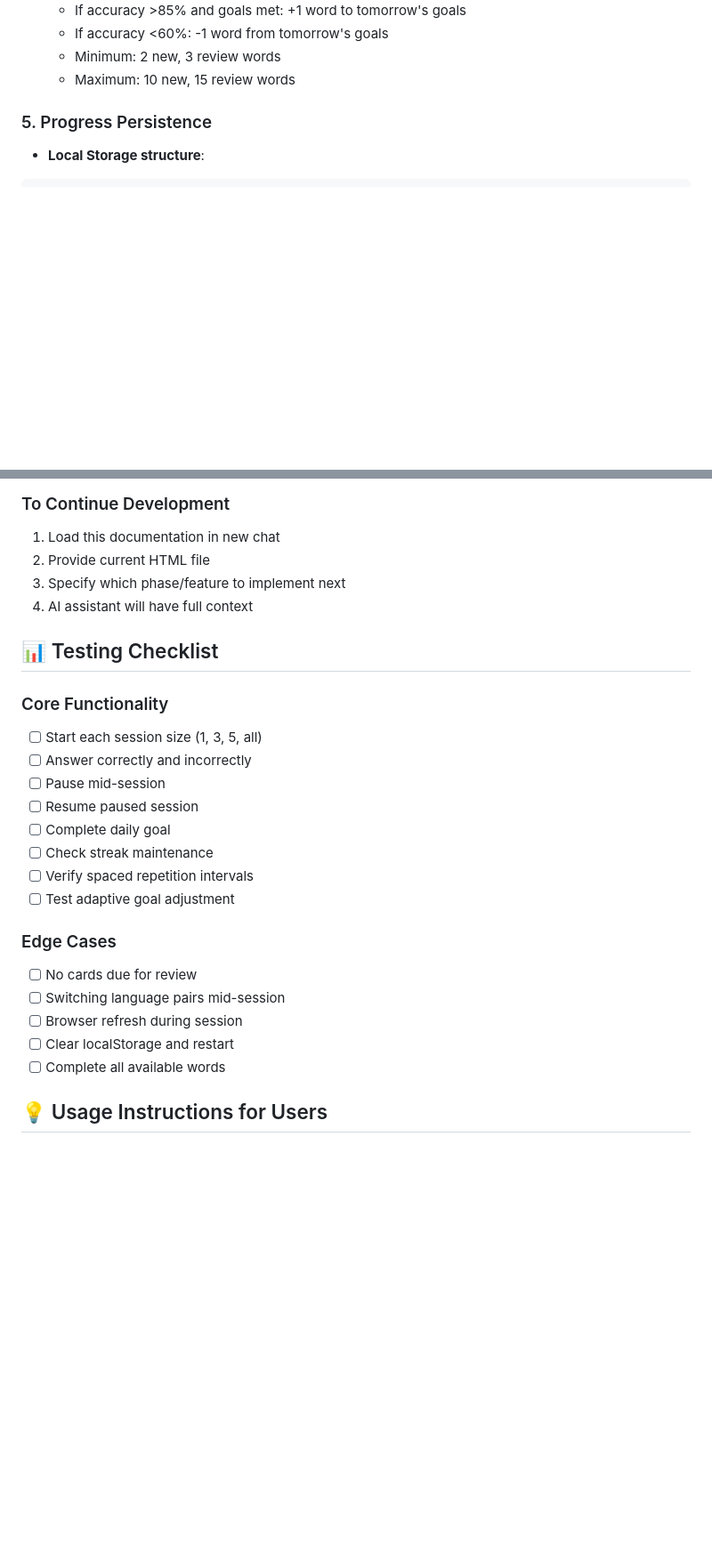
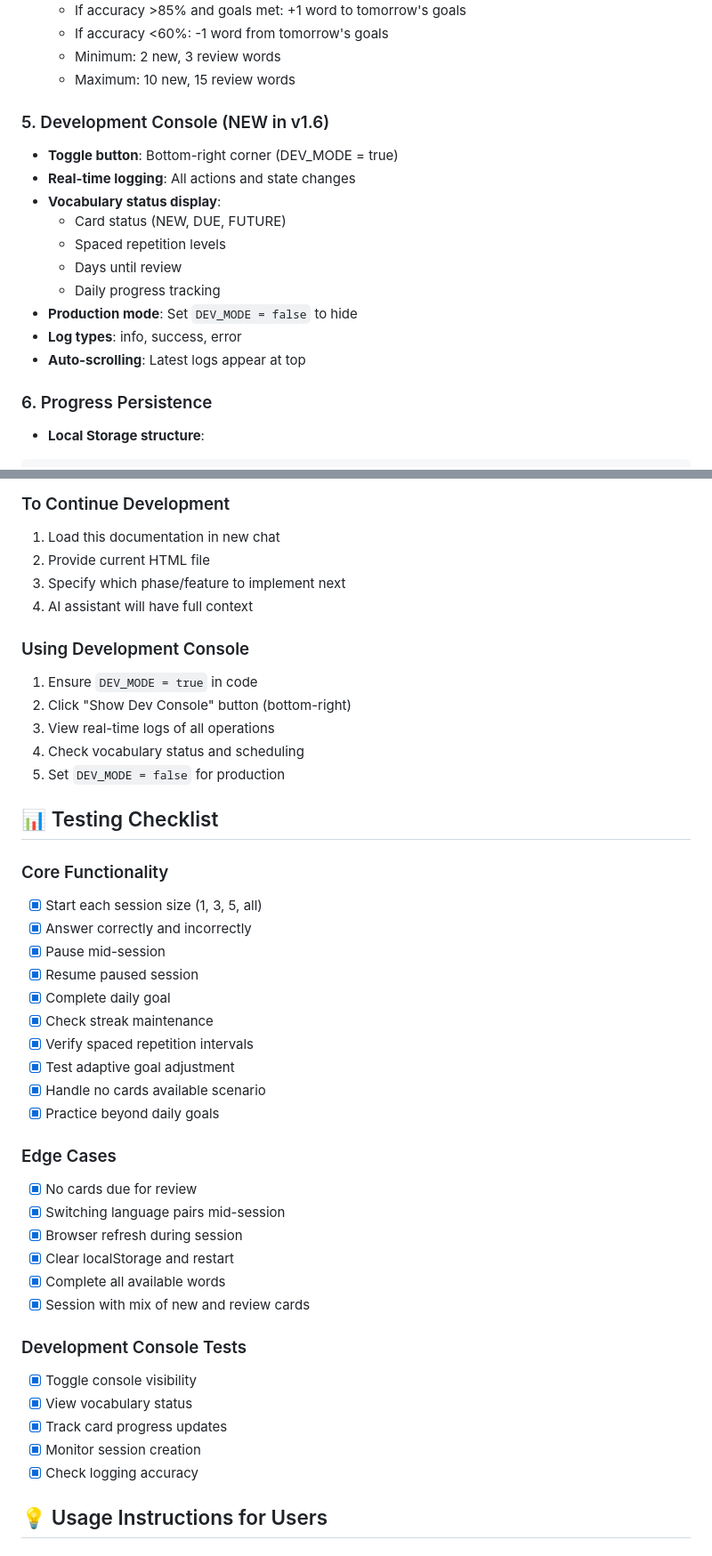
Before and after one commit to daniel-klesc/language-learning-app, a Markdown page: docs/project-documentation.md, 2 parts joined by grey strips. Shown at 89% size. GitHub-like rendering; blank space fills up the shorter version.

Commit message:
Updated project documentation afte bug fixes and console dev

````diff
--- a/docs/project-documentation.md
+++ b/docs/project-documentation.md
@@ -61,7 +62,19 @@ A personalized, adaptive language learning application designed for busy profess
   - Minimum: 2 new, 3 review words
   - Maximum: 10 new, 15 review words
 
-### 5. Progress Persistence
+### 5. Development Console (NEW in v1.6)
+- **Toggle button**: Bottom-right corner (DEV_MODE = true)
+- **Real-time logging**: All actions and state changes
+- **Vocabulary status display**:
+  - Card status (NEW, DUE, FUTURE)
+  - Spaced repetition levels
+  - Days until review
+  - Daily progress tracking
+- **Production mode**: Set `DEV_MODE = false` to hide
+- **Log types**: info, success, error
+- **Auto-scrolling**: Latest logs appear at top
+
+### 6. Progress Persistence
 - **Local Storage structure**:
 ```javascript
 {
@@ -221,24 +256,41 @@ A personalized, adaptive language learning application designed for busy profess
 3. Specify which phase/feature to implement next
 4. AI assistant will have full context
 
+### Using Development Console
+1. Ensure `DEV_MODE = true` in code
+2. Click "Show Dev Console" button (bottom-right)
+3. View real-time logs of all operations
+4. Check vocabulary status and scheduling
+5. Set `DEV_MODE = false` for production
+
 ## 📊 Testing Checklist
 
 ### Core Functionality
-- [ ] Start each session size (1, 3, 5, all)
-- [ ] Answer correctly and incorrectly
-- [ ] Pause mid-session
-- [ ] Resume paused session
-- [ ] Complete daily goal
-- [ ] Check streak maintenance
-- [ ] Verify spaced repetition intervals
-- [ ] Test adaptive goal adjustment
+- [x] Start each session size (1, 3, 5, all)
+- [x] Answer correctly and incorrectly
+- [x] Pause mid-session
+- [x] Resume paused session
+- [x] Complete daily goal
+- [x] Check streak maintenance
+- [x] Verify spaced repetition intervals
+- [x] Test adaptive goal adjustment
+- [x] Handle no cards available scenario
+- [x] Practice beyond daily goals
 
 ### Edge Cases
-- [ ] No cards due for review
-- [ ] Switching language pairs mid-session
-- [ ] Browser refresh during session
-- [ ] Clear localStorage and restart
-- [ ] Complete all available words
+- [x] No cards due for review
+- [x] Switching language pairs mid-session
+- [x] Browser refresh during session
+- [x] Clear localStorage and restart
+- [x] Complete all available words
+- [x] Session with mix of new and review cards
+
+### Development Console Tests
+- [x] Toggle console visibility
+- [x] View vocabulary status
+- [x] Track card progress updates
+- [x] Monitor session creation
+- [x] Check logging accuracy
 
 ## 💡 Usage Instructions for Users
 
````
Also changed, not shown: other parts of docs/project-documentation.md (+61 -11 lines).
